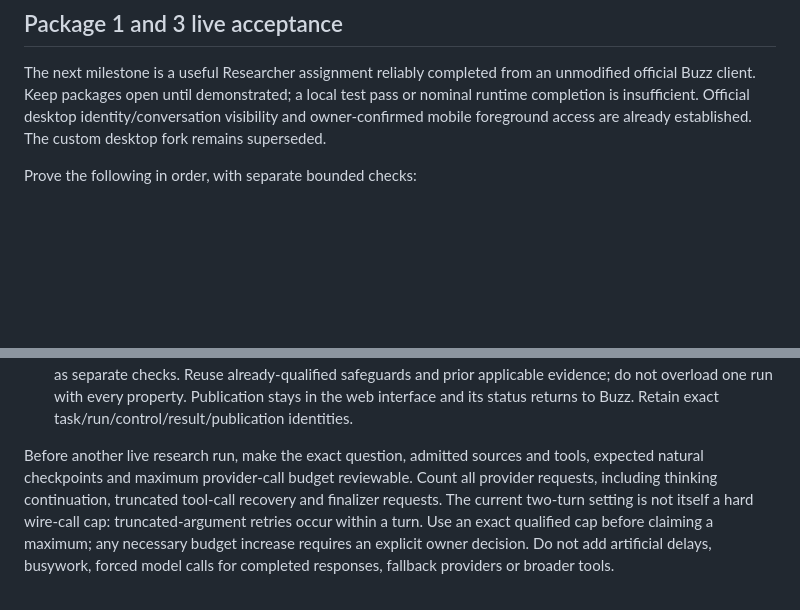
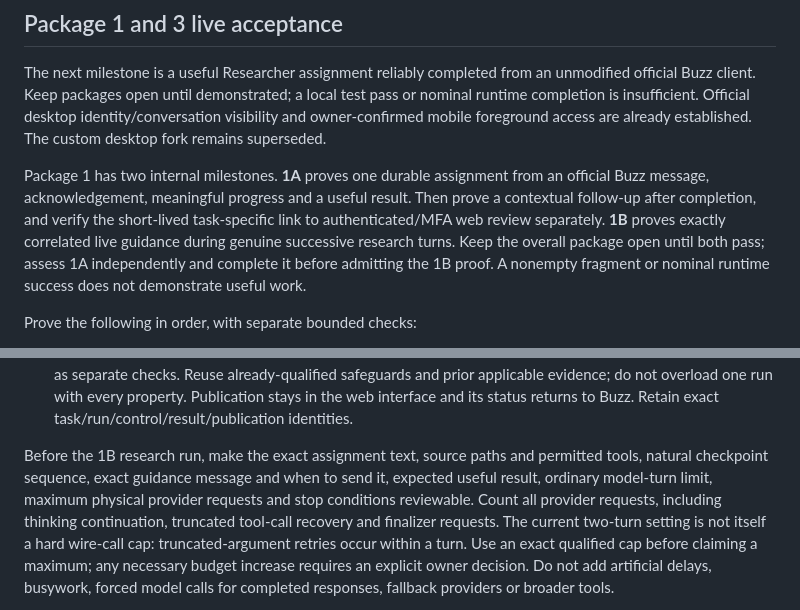
Before and after one commit to Running-Digitally/radhouse, a Markdown page: docs/operator-buzz-completion.md, 2 parts joined by grey strips. GitHub-like rendering; blank space fills up the shorter version.

Commit message:
docs: separate useful Buzz work from steering acceptance

```diff
--- a/docs/operator-buzz-completion.md
+++ b/docs/operator-buzz-completion.md
@@ -196,6 +196,15 @@ test pass or nominal runtime completion is insufficient. Official desktop
 identity/conversation visibility and owner-confirmed mobile foreground access
 are already established. The custom desktop fork remains superseded.
 
+Package 1 has two internal milestones. **1A** proves one durable assignment from
+an official Buzz message, acknowledgement, meaningful progress and a useful
+result. Then prove a contextual follow-up after completion, and verify the
+short-lived task-specific link to authenticated/MFA web review separately.
+**1B** proves exactly correlated live guidance during genuine successive research
+turns. Keep the overall package open until both pass; assess 1A independently
+and complete it before admitting the 1B proof. A nonempty fragment or nominal
+runtime success does not demonstrate useful work.
+
 Prove the following in order, with separate bounded checks:
 
 1. Correct reply ancestry and empty-success reporting. Retain the failed
@@ -222,8 +231,10 @@ Prove the following in order, with separate bounded checks:
    property. Publication stays in the web interface and its status returns to
    Buzz. Retain exact task/run/control/result/publication identities.
 
-Before another live research run, make the exact question, admitted sources and
-tools, expected natural checkpoints and maximum provider-call budget reviewable.
+Before the 1B research run, make the exact assignment text, source paths and
+permitted tools, natural checkpoint sequence, exact guidance message and when
+to send it, expected useful result, ordinary model-turn limit, maximum physical
+provider requests and stop conditions reviewable.
 Count all provider requests, including thinking continuation, truncated tool-call
 recovery and finalizer requests. The current two-turn setting is not itself a
 hard wire-call cap: truncated-argument retries occur within a turn. Use an exact
```
